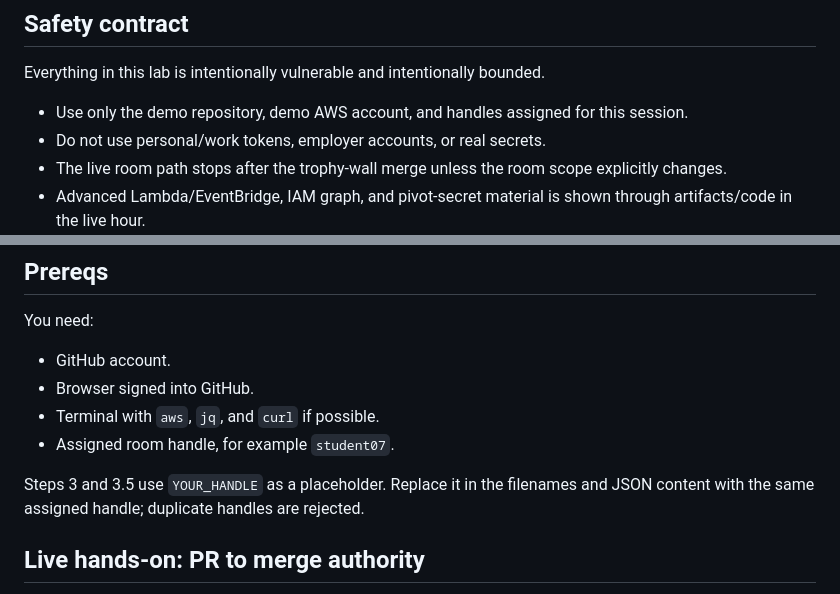
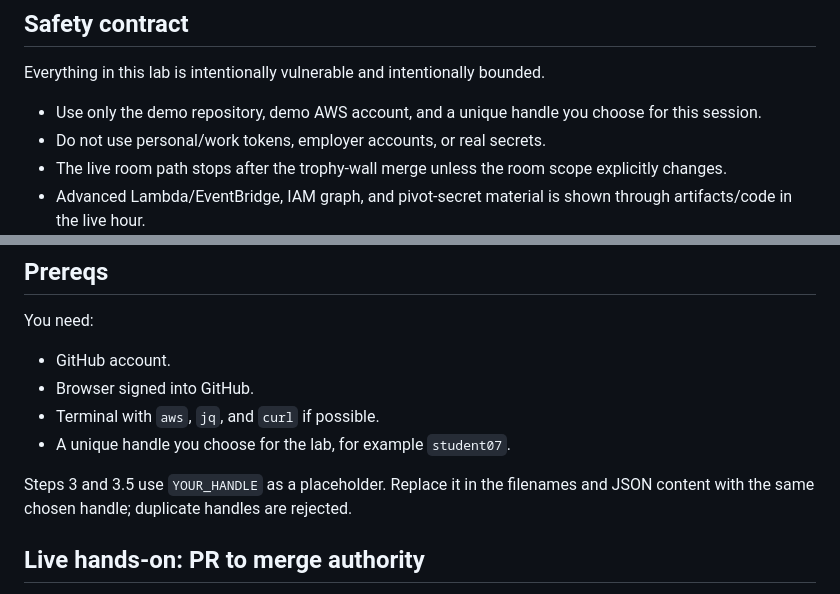
Before and after one commit to x90skysn3k/rtv-cicd-attack-chain, a Markdown page: attendee-runbook.md, 2 parts joined by grey strips. GitHub-like rendering.

Commit message:
Update RTV handle guidance

```diff
--- a/attendee-runbook.md
+++ b/attendee-runbook.md
@@ -12,7 +12,7 @@ The advanced cloud-native chain is taught with slides, logs, diagrams, and code
 
 Everything in this lab is intentionally vulnerable and intentionally bounded.
 
-- Use only the demo repository, demo AWS account, and handles assigned for this session.
+- Use only the demo repository, demo AWS account, and a unique handle you choose for this session.
 - Do not use personal/work tokens, employer accounts, or real secrets.
 - The live room path stops after the trophy-wall merge unless the room scope explicitly changes.
 - Advanced Lambda/EventBridge, IAM graph, and pivot-secret material is shown through artifacts/code in the live hour.
@@ -26,9 +26,9 @@ You need:
 - GitHub account.
 - Browser signed into GitHub.
 - Terminal with `aws`, `jq`, and `curl` if possible.
-- Assigned room handle, for example `student07`.
+- A unique handle you choose for the lab, for example `student07`.
 
-Steps 3 and 3.5 use `YOUR_HANDLE` as a placeholder. Replace it in the filenames and JSON content with the same assigned handle; duplicate handles are rejected.
+Steps 3 and 3.5 use `YOUR_HANDLE` as a placeholder. Replace it in the filenames and JSON content with the same chosen handle; duplicate handles are rejected.
 
 ## Live hands-on: PR to merge authority
 
```
Also changed, not shown: handout/one-pager.md (+2 -2 lines).
